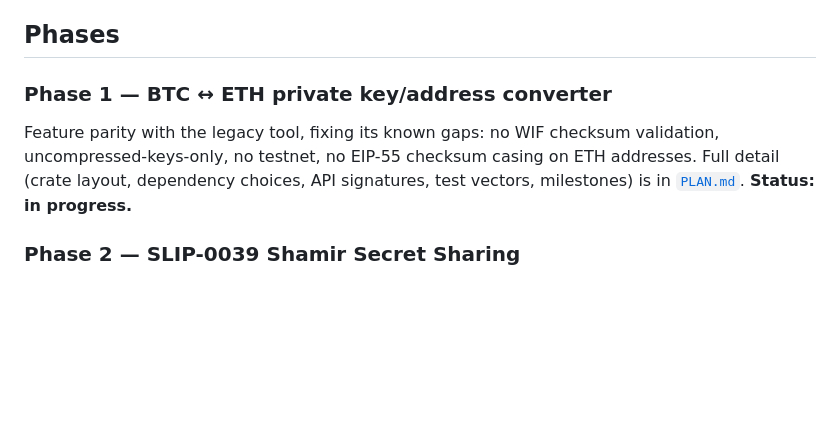
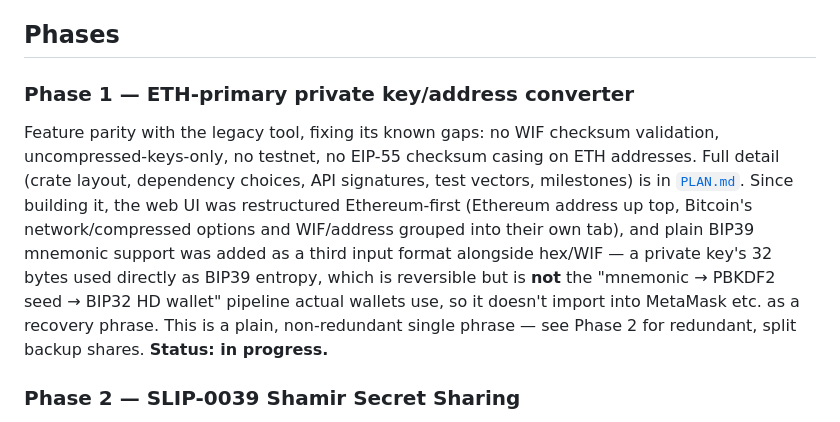
Before and after one commit to heeckhau/recovery-phrase-backup, a Markdown page: ROADMAP.md, the part around the change. Drawn GitHub-style; blank space fills up the shorter version.

Commit message:
Update ROADMAP: plain BIP39 mnemonic support landed in Phase 1

```diff
--- a/ROADMAP.md
+++ b/ROADMAP.md
@@ -28,11 +28,19 @@ Each phase below adds a module/crate alongside this structure rather than rework
 
 ## Phases
 
-### Phase 1 — BTC ↔ ETH private key/address converter
+### Phase 1 — ETH-primary private key/address converter
 Feature parity with the legacy tool, fixing its known gaps: no WIF checksum
 validation, uncompressed-keys-only, no testnet, no EIP-55 checksum casing on
 ETH addresses. Full detail (crate layout, dependency choices, API
-signatures, test vectors, milestones) is in [`PLAN.md`](PLAN.md).
+signatures, test vectors, milestones) is in [`PLAN.md`](PLAN.md). Since
+building it, the web UI was restructured Ethereum-first (Ethereum address
+up top, Bitcoin's network/compressed options and WIF/address grouped into
+their own tab), and plain BIP39 mnemonic support was added as a third input
+format alongside hex/WIF — a private key's 32 bytes used directly as BIP39
+entropy, which is reversible but is **not** the "mnemonic → PBKDF2 seed →
+BIP32 HD wallet" pipeline actual wallets use, so it doesn't import into
+MetaMask etc. as a recovery phrase. This is a plain, non-redundant single
+phrase — see Phase 2 for redundant, split backup shares.
 **Status: in progress.**
 
 ### Phase 2 — SLIP-0039 Shamir Secret Sharing
```
